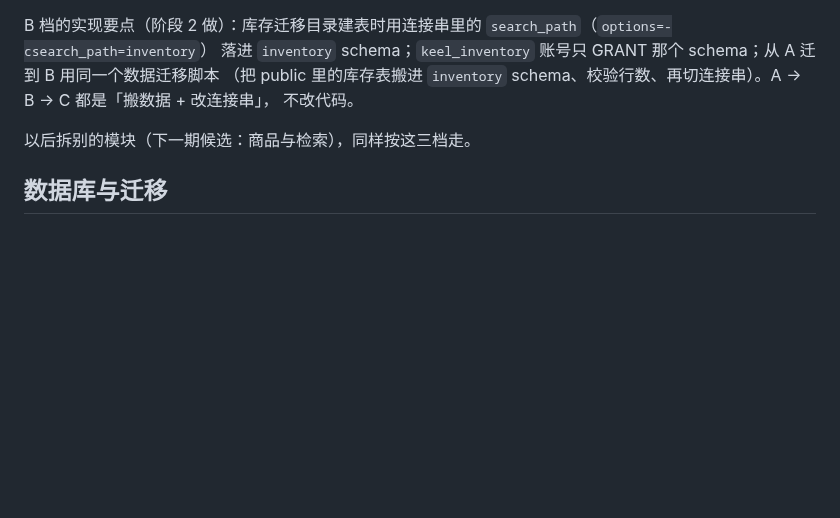
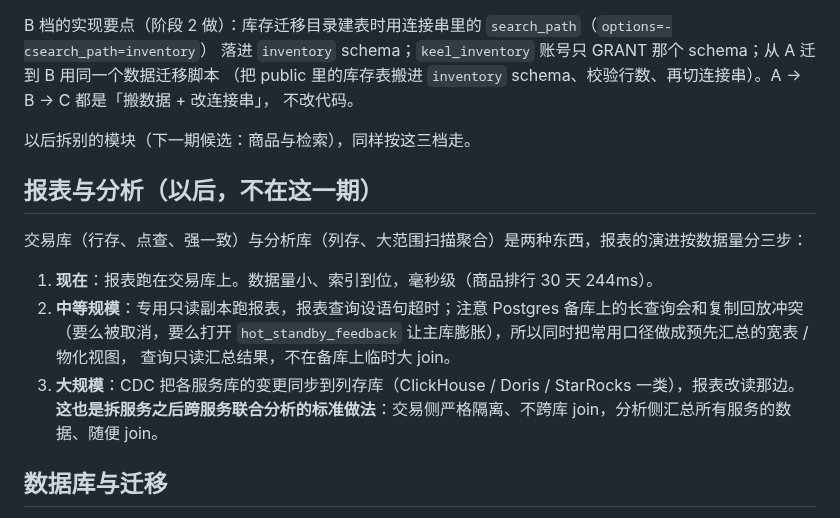
Before and after one commit to jackwangfeng/keel, a Markdown page: docs/电商系统-微服务拆分方案.md, the part around the change. GitHub-like rendering; blank space fills up the shorter version.

Commit message:
拆分方案：记下报表与分析的三步演进（交易库 → 只读副本 + 预汇总 → CDC 到列存），拆服务后的跨服务分析走读侧
Co-Authored-By: Claude Opus 5.5 (1M context) <noreply@anthropic.com>
Claude-Session: https://claude.ai/code/session_018jN5PBKzSzXLaW4jimyyUY

```diff
--- a/docs/电商系统-微服务拆分方案.md
+++ b/docs/电商系统-微服务拆分方案.md
@@ -105,6 +105,17 @@ B 档的实现要点（阶段 2 做）：库存迁移目录建表时用连接串
 
 以后拆别的模块（下一期候选：商品与检索），同样按这三档走。
 
+## 报表与分析（以后，不在这一期）
+
+交易库（行存、点查、强一致）与分析库（列存、大范围扫描聚合）是两种东西，报表的演进按数据量分三步：
+
+1. **现在**：报表跑在交易库上。数据量小、索引到位，毫秒级（商品排行 30 天 244ms）。
+2. **中等规模**：专用只读副本跑报表，报表查询设语句超时；注意 Postgres 备库上的长查询会和复制回放冲突
+   （要么被取消，要么打开 `hot_standby_feedback` 让主库膨胀），所以同时把常用口径做成预先汇总的宽表 / 物化视图，
+   查询只读汇总结果，不在备库上临时大 join。
+3. **大规模**：CDC 把各服务库的变更同步到列存库（ClickHouse / Doris / StarRocks 一类），报表改读那边。
+   **这也是拆服务之后跨服务联合分析的标准做法**：交易侧严格隔离、不跨库 join，分析侧汇总所有服务的数据、随便 join。
+
 ## 数据库与迁移
 
 - 迁移拆成两个目录：`db/migrations`（core，已有）、`db/migrations-inventory`。
```
